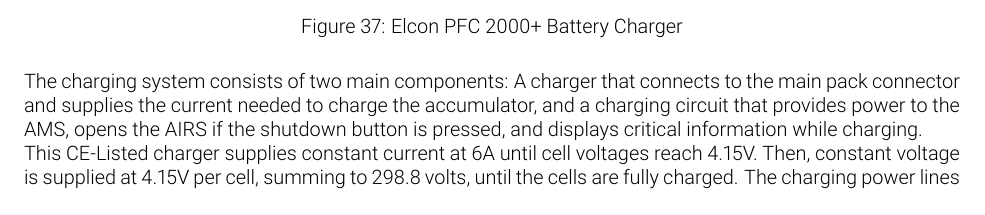
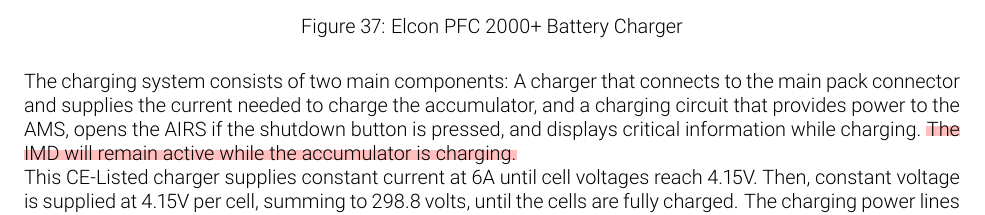
Before and after one commit to olin-electric-motorsports/ESF, a LaTeX document (esf_main.tex): part of page 44 of 69, cut so that both start at the same text. Compiled offline with pdfLaTeX.

Commit message:
Made it clear that the IMD is still active during charging

```diff
--- a/esf_main.tex
+++ b/esf_main.tex
@@ -1082,7 +1082,7 @@
 		\label{Elcon Battery Charger}
 	\end{figure}
 
-	The charging system consists of two main components:  A charger that connects to the main pack connector and supplies the current needed to charge the accumulator, and a charging circuit that provides power to the AMS, opens the AIRS if the shutdown button is pressed, and displays critical information while charging.
+	The charging system consists of two main components:  A charger that connects to the main pack connector and supplies the current needed to charge the accumulator, and a charging circuit that provides power to the AMS, opens the AIRS if the shutdown button is pressed, and displays critical information while charging. \hl{The IMD will remain active while the accumulator is charging.}
 
 	This CE-Listed charger supplies constant current at 6A until cell voltages reach 4.15V. Then, constant voltage is supplied at 4.15V per cell, summing to 298.8 volts, until the cells are fully charged. The charging power lines are protected via the charger's short-circuit protection, which automatically stops charging if a short-circuit condition occurs.
 
```
Also changed, not shown: esf_main.tex (2 more changed lines).
